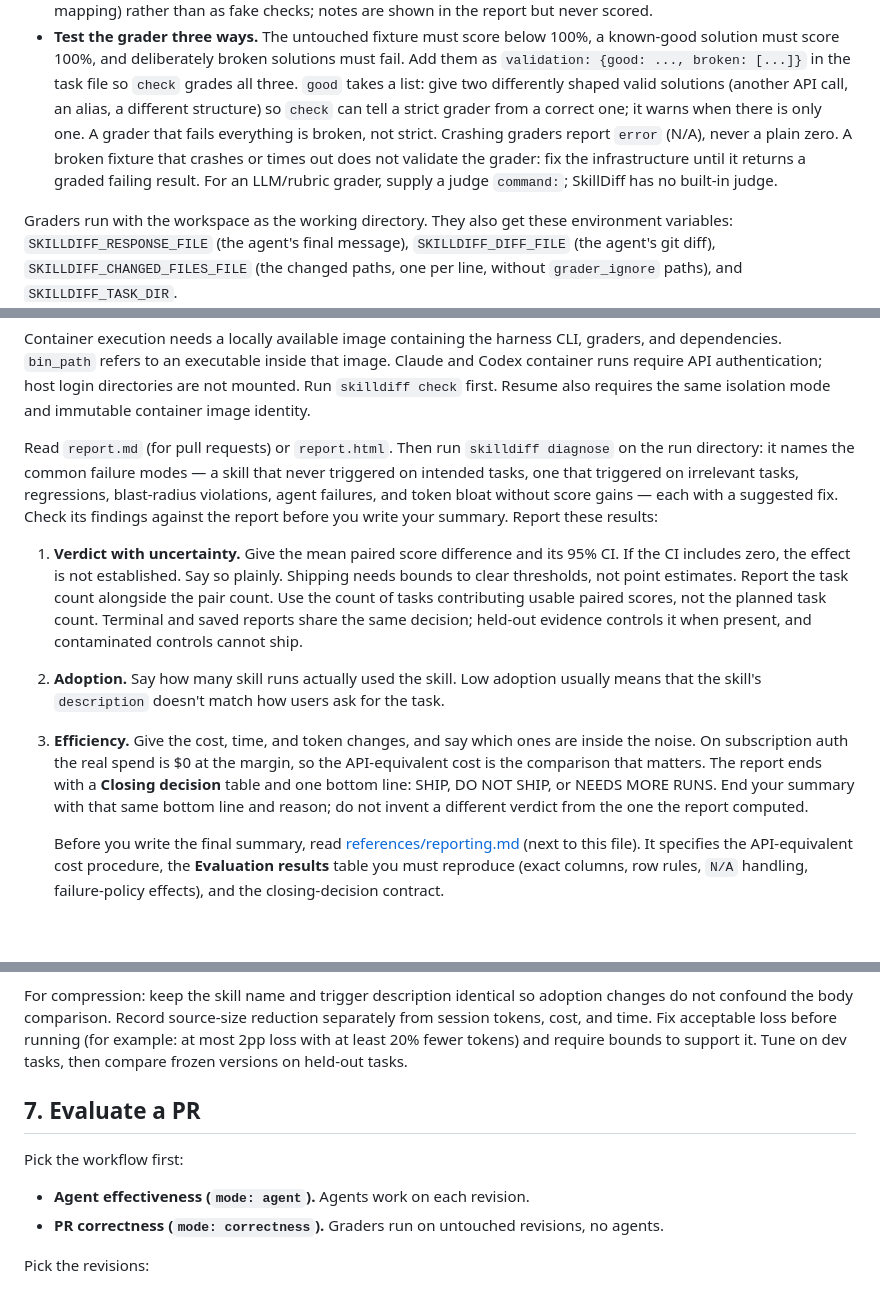
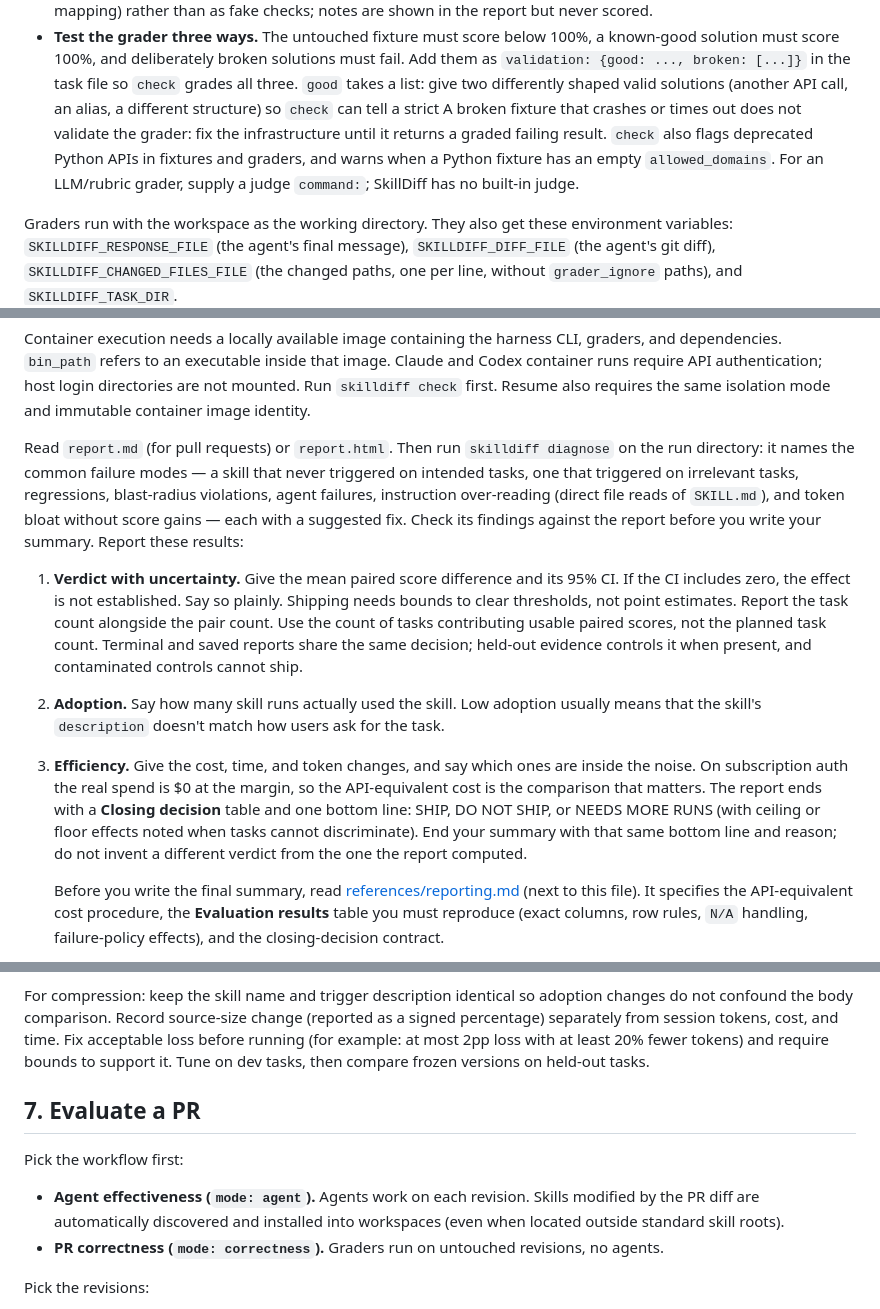
Before and after one commit to karangattu/skilldiff, a Markdown page: skills/skilldiff/SKILL.md, 3 parts joined by grey strips. Rendered like a GitHub page; blank space fills up the shorter version.

Commit message:
docs(skill): update skill instructions and reporting references for v0.18.0

```diff
--- a/skills/skilldiff/SKILL.md
+++ b/skills/skilldiff/SKILL.md
@@ -145,11 +145,11 @@ Other rules:
   Add them as `validation: {good: ..., broken: [...]}` in the task file so `check`
   grades all three. `good` takes a list: give two differently shaped valid solutions
   (another API call, an alias, a different structure) so `check` can tell a strict
-  grader from a correct one; it warns when there is only one. A grader that fails everything is broken, not strict. Crashing
-  graders report `error` (N/A), never a plain zero.
   A broken fixture that crashes or times out does not validate the grader: fix
-  the infrastructure until it returns a graded failing result. For an LLM/rubric
-  grader, supply a judge `command:`; SkillDiff has no built-in judge.
+  the infrastructure until it returns a graded failing result. `check` also flags
+  deprecated Python APIs in fixtures and graders, and warns when a Python fixture has
+  an empty `allowed_domains`. For an LLM/rubric grader, supply a judge `command:`;
+  SkillDiff has no built-in judge.
 
 Graders run with the workspace as the working directory. They also get these
 environment variables: `SKILLDIFF_RESPONSE_FILE` (the agent's final message),
@@ -267,7 +267,8 @@ isolation mode and immutable container image identity.
 Read `report.md` (for pull requests) or `report.html`. Then run
 `skilldiff diagnose` on the run directory: it names the common failure modes —
 a skill that never triggered on intended tasks, one that triggered on
-irrelevant tasks, regressions, blast-radius violations, agent failures, and
+irrelevant tasks, regressions, blast-radius violations, agent failures,
+instruction over-reading (direct file reads of `SKILL.md`), and
 token bloat without score gains — each with a suggested fix. Check its findings
 against the report before you write your summary. Report these results:
 
@@ -284,7 +285,8 @@ against the report before you write your summary. Report these results:
    inside the noise. On subscription auth the real spend is $0 at the margin, so
    the API-equivalent cost is the comparison that matters. The report ends with
    a **Closing decision** table and one bottom line: SHIP, DO NOT SHIP, or
-   NEEDS MORE RUNS. End your summary with that same bottom line and reason; do
+   NEEDS MORE RUNS (with ceiling or floor effects noted when tasks cannot discriminate).
+   End your summary with that same bottom line and reason; do
    not invent a different verdict from the one the report computed.
 
    Before you write the final summary, read
@@ -335,16 +338,18 @@ only. Strict comparison refuses differing failure policies.
 
 For compression: keep the skill name and trigger description identical so
 adoption changes do not confound the body comparison. Record source-size
-reduction separately from session tokens, cost, and time. Fix acceptable loss
-before running (for example: at most 2pp loss with at least 20% fewer
-tokens) and require bounds to support it. Tune on dev tasks, then compare
-frozen versions on held-out tasks.
+change (reported as a signed percentage) separately from session tokens, cost,
+and time. Fix acceptable loss before running (for example: at most 2pp loss with
+at least 20% fewer tokens) and require bounds to support it. Tune on dev tasks,
+then compare frozen versions on held-out tasks.
 
 ## 7. Evaluate a PR
 
 Pick the workflow first:
 
-- **Agent effectiveness (`mode: agent`).** Agents work on each revision.
+- **Agent effectiveness (`mode: agent`).** Agents work on each revision. Skills
+  modified by the PR diff are automatically discovered and installed into workspaces
+  (even when located outside standard skill roots).
 - **PR correctness (`mode: correctness`).** Graders run on untouched revisions, no agents.
 
 Pick the revisions:
```
Also changed, not shown: other parts of skills/skilldiff/SKILL.md (+3 -2 lines), 1 other file.
